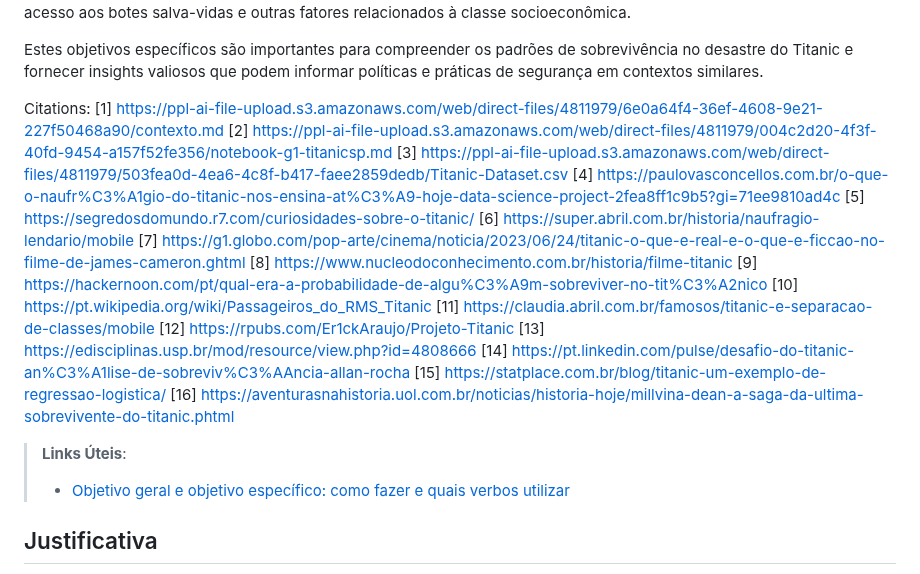
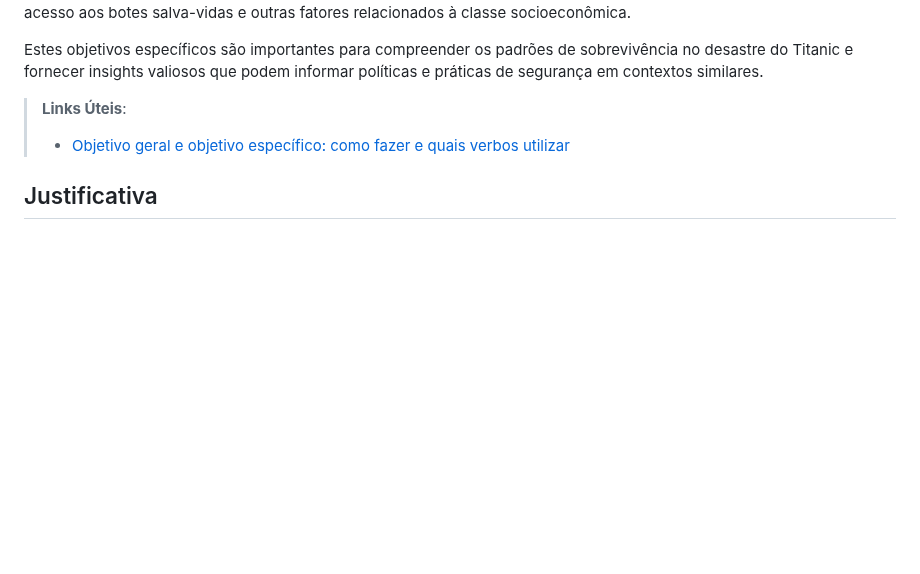
Before and after one commit to ICEI-PUC-Minas-PMV-SI/pmv-si-2024-1-pe7-t1-titanicsurvivalprediction_ex7-g1, a Markdown page: docs/contexto.md, the part around the change. Rendered like a GitHub page; blank space fills up the shorter version.

Commit message:
Obijetivos Espedíficos - correção -2

```diff
--- a/docs/contexto.md
+++ b/docs/contexto.md
@@ -43,24 +43,6 @@ Ao avaliar o impacto da idade e sexo na probabilidade de sobrevivência, o proje
 A segunda meta é analisar a relação entre classe socioeconômica e chances de sobrevivência. Neste aspecto, o projeto busca entender se os passageiros de classes mais altas tiveram maiores chances de sobrevivência, considerando o acesso aos botes salva-vidas e outras fatores relacionados à classe socioeconômica.
 
 Estes objetivos específicos são importantes para compreender os padrões de sobrevivência no desastre do Titanic e fornecer insights valiosos que podem informar políticas e práticas de segurança em contextos similares.
-
-Citations:
-[1] https://ppl-ai-file-upload.s3.amazonaws.com/web/direct-files/4811979/6e0a64f4-36ef-4608-9e21-227f50468a90/contexto.md
-[2] https://ppl-ai-file-upload.s3.amazonaws.com/web/direct-files/4811979/004c2d20-4f3f-40fd-9454-a157f52fe356/notebook-g1-titanicsp.md
-[3] https://ppl-ai-file-upload.s3.amazonaws.com/web/direct-files/4811979/503fea0d-4ea6-4c8f-b417-faee2859dedb/Titanic-Dataset.csv
-[4] https://paulovasconcellos.com.br/o-que-o-naufr%C3%A1gio-do-titanic-nos-ensina-at%C3%A9-hoje-data-science-project-2fea8ff1c9b5?gi=71ee9810ad4c
-[5] https://segredosdomundo.r7.com/curiosidades-sobre-o-titanic/
-[6] https://super.abril.com.br/historia/naufragio-lendario/mobile
-[7] https://g1.globo.com/pop-arte/cinema/noticia/2023/06/24/titanic-o-que-e-real-e-o-que-e-ficcao-no-filme-de-james-cameron.ghtml
-[8] https://www.nucleodoconhecimento.com.br/historia/filme-titanic
-[9] https://hackernoon.com/pt/qual-era-a-probabilidade-de-algu%C3%A9m-sobreviver-no-tit%C3%A2nico
-[10] https://pt.wikipedia.org/wiki/Passageiros_do_RMS_Titanic
-[11] https://claudia.abril.com.br/famosos/titanic-e-separacao-de-classes/mobile
-[12] https://rpubs.com/Er1ckAraujo/Projeto-Titanic
-[13] https://edisciplinas.usp.br/mod/resource/view.php?id=4808666
-[14] https://pt.linkedin.com/pulse/desafio-do-titanic-an%C3%A1lise-de-sobreviv%C3%AAncia-allan-rocha
-[15] https://statplace.com.br/blog/titanic-um-exemplo-de-regressao-logistica/
-[16] https://aventurasnahistoria.uol.com.br/noticias/historia-hoje/millvina-dean-a-saga-da-ultima-sobrevivente-do-titanic.phtml
 
 > **Links Úteis**:
 > - [Objetivo geral e objetivo específico: como fazer e quais verbos utilizar](https://blog.mettzer.com/diferenca-entre-objetivo-geral-e-objetivo-especifico/)
```
